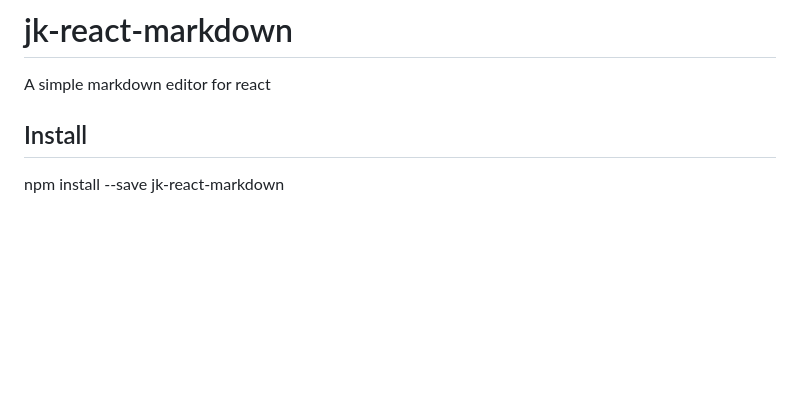
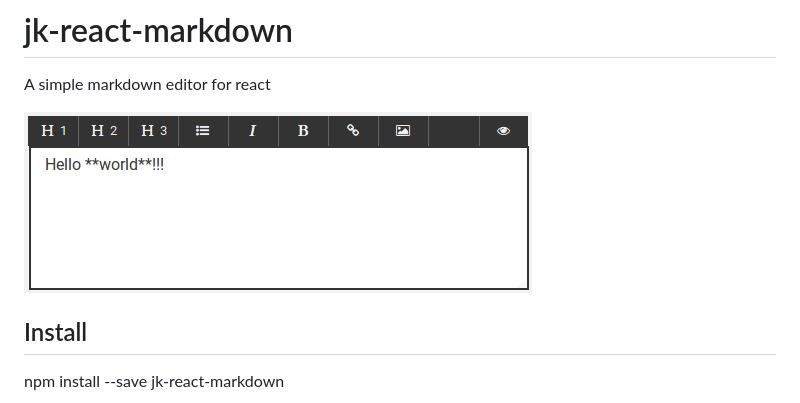
Before and after one commit to justkost/jk-react-markdown, a Markdown page: README.md, the part around the change. Rendered like a GitHub page; pictures changed too: screenshot.png; blank space fills up the shorter version.

```diff
--- a/README.md
+++ b/README.md
@@ -1,5 +1,7 @@
 # jk-react-markdown
 A simple markdown editor for react
+
+![jk-react-markdown screenshot](https://raw.githubusercontent.com/justkost/jk-react-markdown/master/screenshot.png)
 
 ## Install
 
```
Also changed, not shown: 4 other files.
